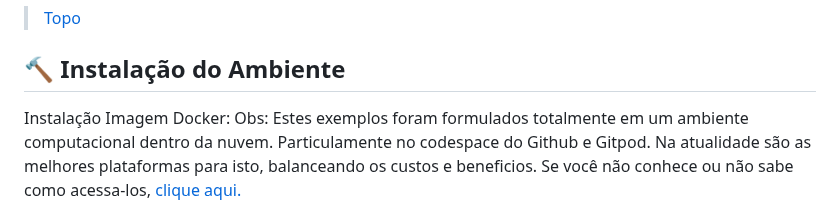
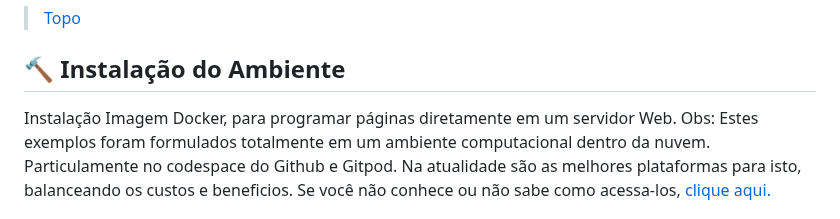
Before and after one commit to joseivangeraldo/html_css, a Markdown page: README.md, the part around the change. Rendered like a GitHub page.

```diff
--- a/README.md
+++ b/README.md
@@ -20,7 +20,7 @@ As seguintes ferramentas foram usadas na construção do projeto:
 >[Topo](#ancora)
 
 ## <a id="instalacao">🔨 Instalação do Ambiente</a>
- Instalação Imagem Docker:
+ Instalação Imagem Docker, para programar páginas diretamente em um servidor Web.
 Obs: Estes exemplos foram formulados totalmente em um ambiente computacional dentro da nuvem. Particulamente no codespace do Github e Gitpod. Na atualidade são as melhores plataformas para isto, balanceando os custos e beneficios. Se você não conhece ou não sabe como acessa-los, [clique aqui.](https://docs.github.com/en/codespaces/developing-in-codespaces/opening-an-existing-codespace/)
 
 No codespace abra um terminal ou teclas use <kbd>Ctrl</kbd> + <kbd>'</kbd>
```
